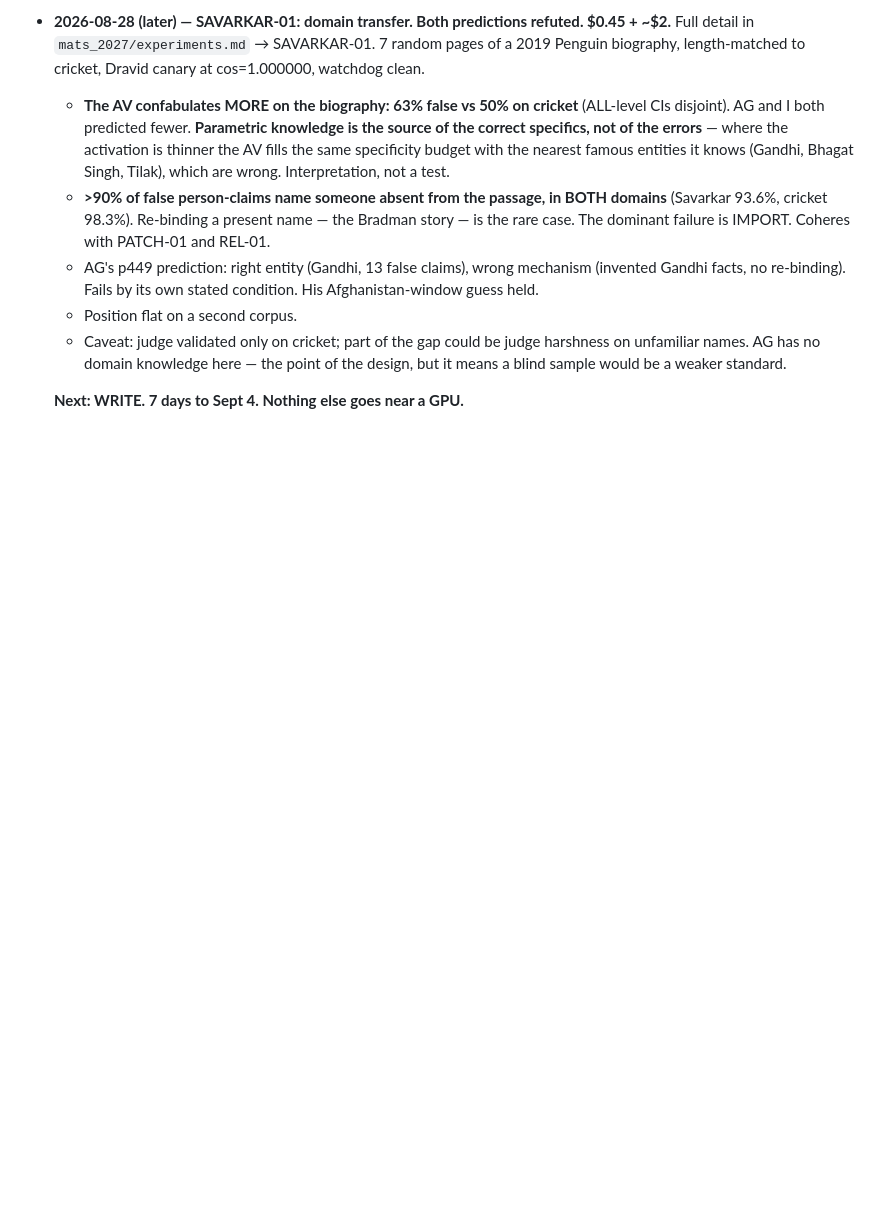
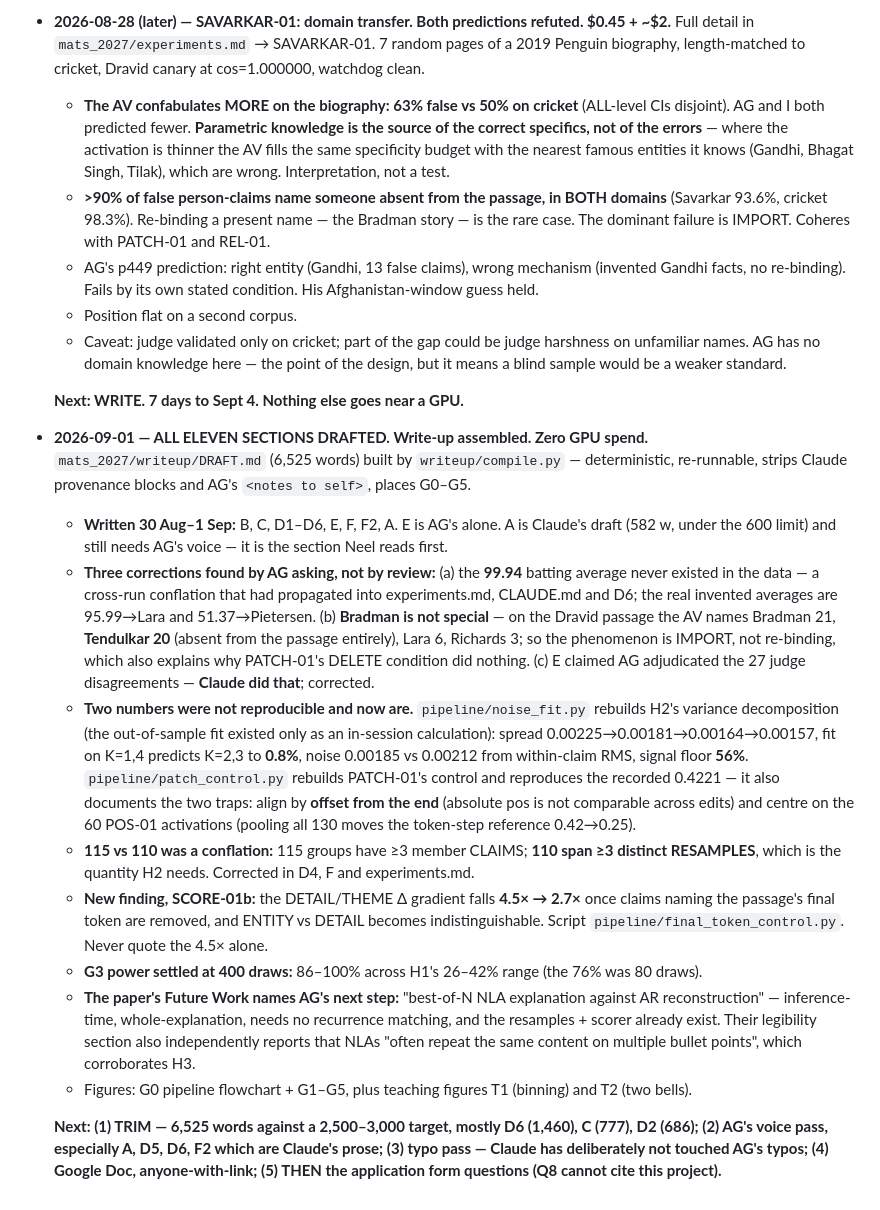
Before and after one commit to ADITHYAG73/AGsResearch_Claudeoppolous, a Markdown page: CLAUDE.md, the part around the change. Drawn GitHub-style; blank space fills up the shorter version.

Commit message:
session state: all 11 sections drafted, DRAFT.md assembled; record the three AG-found corrections and the two newly-reproducible analyses

```diff
--- a/CLAUDE.md
+++ b/CLAUDE.md
@@ -838,3 +838,39 @@ trained NLAs. Completion condition sized to my resources, public artifact at the
     a blind sample would be a weaker standard.
 
   **Next: WRITE. 7 days to Sept 4. Nothing else goes near a GPU.**
+
+- **2026-09-01 — ALL ELEVEN SECTIONS DRAFTED. Write-up assembled. Zero GPU spend.**
+  `mats_2027/writeup/DRAFT.md` (6,525 words) built by `writeup/compile.py` — deterministic,
+  re-runnable, strips Claude provenance blocks and AG's `<notes to self>`, places G0–G5.
+  - **Written 30 Aug–1 Sep:** B, C, D1–D6, E, F, F2, A. E is AG's alone. A is Claude's draft
+    (582 w, under the 600 limit) and still needs AG's voice — it is the section Neel reads first.
+  - **Three corrections found by AG asking, not by review:** (a) the **99.94** batting average
+    never existed in the data — a cross-run conflation that had propagated into experiments.md,
+    CLAUDE.md and D6; the real invented averages are 95.99→Lara and 51.37→Pietersen. (b) **Bradman
+    is not special** — on the Dravid passage the AV names Bradman 21, **Tendulkar 20** (absent from
+    the passage entirely), Lara 6, Richards 3; so the phenomenon is IMPORT, not re-binding, which
+    also explains why PATCH-01's DELETE condition did nothing. (c) E claimed AG adjudicated the 27
+    judge disagreements — **Claude did that**; corrected.
+  - **Two numbers were not reproducible and now are.** `pipeline/noise_fit.py` rebuilds H2's
+    variance decomposition (the out-of-sample fit existed only as an in-session calculation):
+    spread 0.00225→0.00181→0.00164→0.00157, fit on K=1,4 predicts K=2,3 to **0.8%**, noise 0.00185
+    vs 0.00212 from within-claim RMS, signal floor **56%**. `pipeline/patch_control.py` rebuilds
+    PATCH-01's control and reproduces the recorded 0.4221 — it also documents the two traps:
+    align by **offset from the end** (absolute pos is not comparable across edits) and centre on
+    the 60 POS-01 activations (pooling all 130 moves the token-step reference 0.42→0.25).
+  - **115 vs 110 was a conflation:** 115 groups have ≥3 member CLAIMS; **110 span ≥3 distinct
+    RESAMPLES**, which is the quantity H2 needs. Corrected in D4, F and experiments.md.
+  - **New finding, SCORE-01b:** the DETAIL/THEME Δ gradient falls **4.5× → 2.7×** once claims
+    naming the passage's final token are removed, and ENTITY vs DETAIL becomes indistinguishable.
+    Script `pipeline/final_token_control.py`. Never quote the 4.5× alone.
+  - **G3 power settled at 400 draws:** 86–100% across H1's 26–42% range (the 76% was 80 draws).
+  - **The paper's Future Work names AG's next step:** "best-of-N NLA explanation against AR
+    reconstruction" — inference-time, whole-explanation, needs no recurrence matching, and the
+    resamples + scorer already exist. Their legibility section also independently reports that
+    NLAs "often repeat the same content on multiple bullet points", which corroborates H3.
+  - Figures: G0 pipeline flowchart + G1–G5, plus teaching figures T1 (binning) and T2 (two bells).
+
+  **Next: (1) TRIM — 6,525 words against a 2,500–3,000 target, mostly D6 (1,460), C (777),
+  D2 (686); (2) AG's voice pass, especially A, D5, D6, F2 which are Claude's prose; (3) typo pass
+  — Claude has deliberately not touched AG's typos; (4) Google Doc, anyone-with-link;
+  (5) THEN the application form questions (Q8 cannot cite this project).**
```
Also changed, not shown: mats_2027/writeup/CHECKLIST.md (+4 -4 lines).
